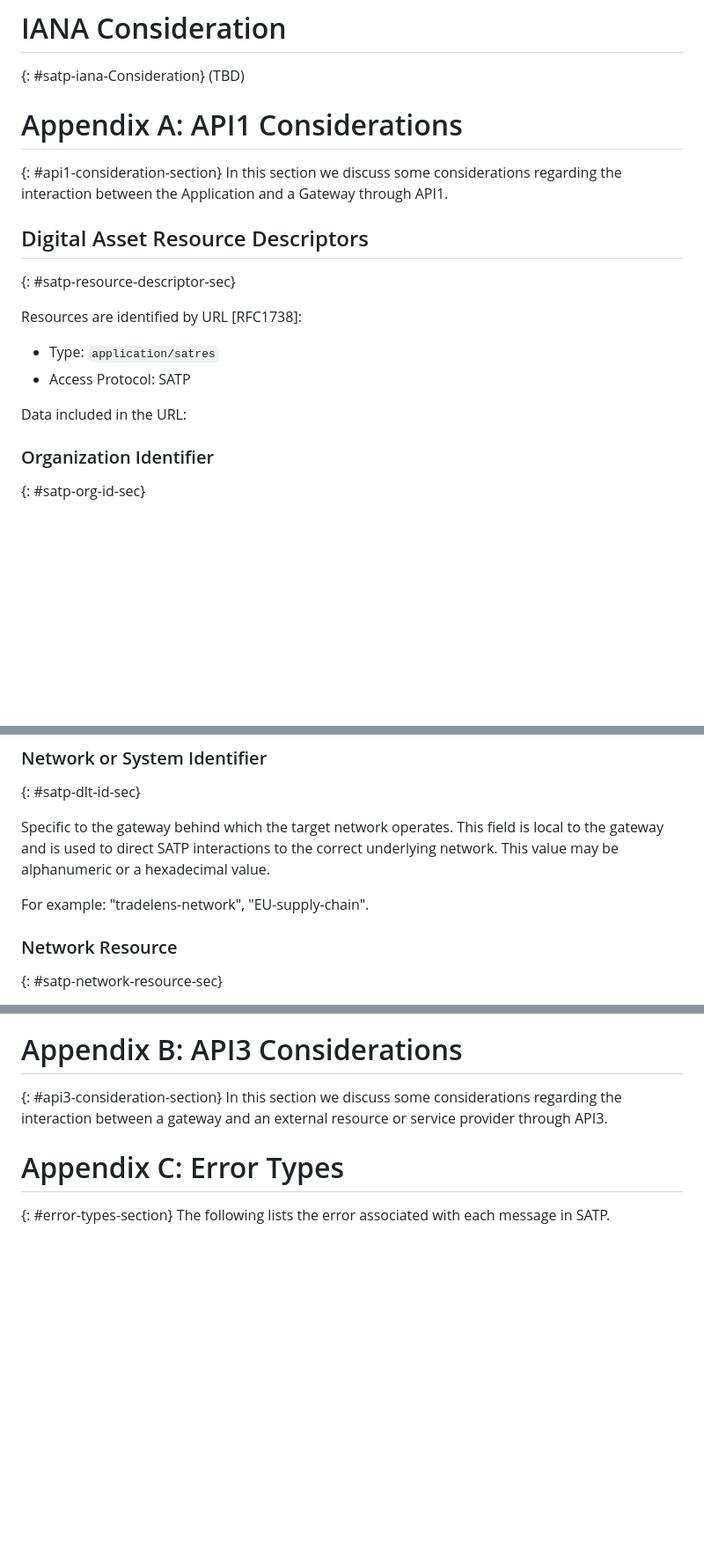
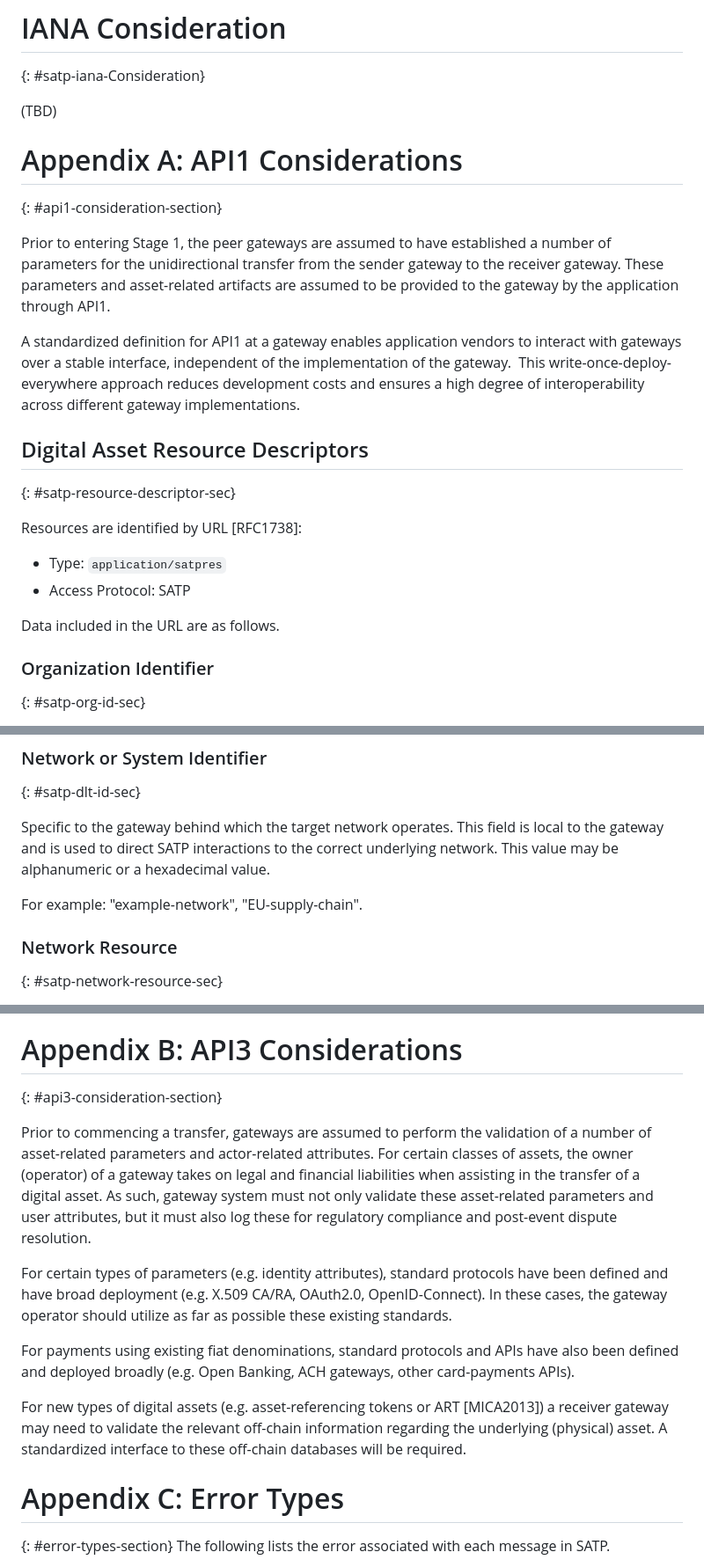
Before and after one commit to ietf-satp/draft-ietf-satp-core, a Markdown page: draft-ietf-satp-core.md, 3 parts joined by grey strips. Shown: that part at 88% size. Drawn GitHub-style; blank space fills up the shorter version.

Commit message:
Update draft-ietf-satp-core.md (#11)
Added text in Appendix regarding API3.

```diff
--- a/draft-ietf-satp-core.md
+++ b/draft-ietf-satp-core.md
@@ -1281,12 +1281,18 @@ should be considered for implementations of gateways.
 # IANA Consideration
 
 {: #satp-iana-Consideration}
+
 (TBD)
 
 # Appendix A: API1 Considerations
 
 {: #api1-consideration-section}
-In this section we discuss some considerations regarding the interaction between the Application and a Gateway through API1.
+
+Prior to entering Stage 1, the peer gateways are assumed to have established a number of parameters for the unidirectional transfer from the sender gateway to the receiver gateway.
+These parameters and asset-related artifacts are assumed to be provided to the gateway by the application through API1.
+
+A standardized definition for API1 at a gateway enables application vendors to interact with gateways over a stable interface, independent of the implementation of the gateway.
+This write-once-deploy-everywhere approach reduces development costs and ensures a high degree of interoperability across different gateway implementations.
 
 ## Digital Asset Resource Descriptors
 
@@ -1294,10 +1300,10 @@ In this section we discuss some considerations regarding the interaction between
 
 Resources are identified by URL [RFC1738]:
 
-- Type: `application/satres`
+- Type: `application/satpres`
 - Access Protocol: SATP
 
-Data included in the URL:
+Data included in the URL are as follows.
 
 ### Organization Identifier
 
@@ -1321,7 +1327,7 @@ FQDN of the SATP compliant gateway. Required to establish IP connectivity. This
 
 Specific to the gateway behind which the target network operates. This field is local to the gateway and is used to direct SATP interactions to the correct underlying network. This value may be alphanumeric or a hexadecimal value.
 
-For example: "tradelens-network", "EU-supply-chain".
+For example: "example-network", "EU-supply-chain".
 
 ### Network Resource
 
@@ -1438,7 +1444,23 @@ Formal specification of supported resource discovery methods is out of scope of
 # Appendix B: API3 Considerations
 
 {: #api3-consideration-section}
-In this section we discuss some considerations regarding the interaction between a gateway and an external resource or service provider through API3.
+
+Prior to commencing a transfer, gateways are assumed to perform the validation of
+a number of asset-related parameters and actor-related attributes.
+For certain classes of assets, the owner (operator) of a gateway takes on legal and financial liabilities
+when assisting in the transfer of a digital asset.
+As such, gateway system must not only validate these asset-related parameters and user attributes,
+but it must also log these for regulatory compliance and post-event dispute resolution.
+
+For certain types of parameters (e.g. identity attributes),
+standard protocols have been defined and have broad deployment (e.g. X.509 CA/RA, OAuth2.0, OpenID-Connect).
+In these cases, the gateway operator should utilize as far as possible these existing standards.
+
+For payments using existing fiat denominations, standard protocols and APIs have also been defined
+and deployed broadly (e.g. Open Banking, ACH gateways, other card-payments APIs).
+
+For new types of digital assets (e.g. asset-referencing tokens or ART [MICA2013]) a receiver gateway may need to validate the relevant off-chain information regarding the underlying (physical) asset.
+A standardized interface to these off-chain databases will be required.
 
 # Appendix C: Error Types
 
```
Also changed, not shown: other parts of draft-ietf-satp-core.md (+1 -1 lines).
